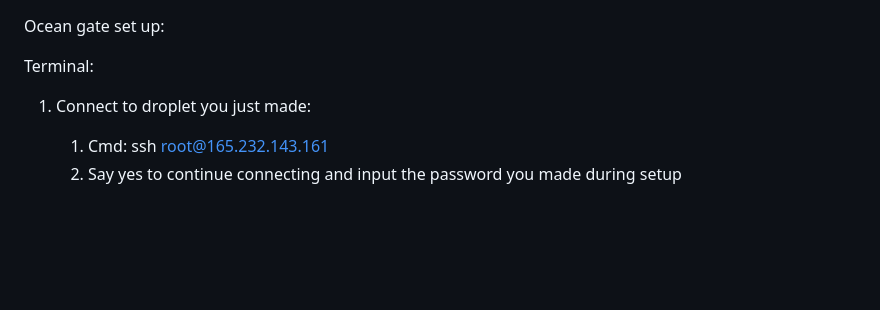
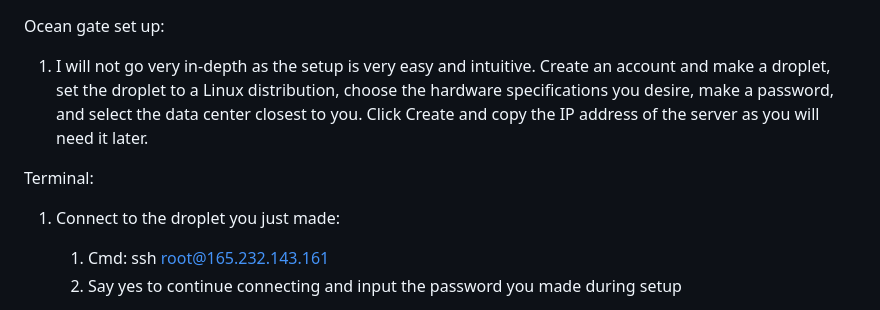
Before and after one commit to AmkCyber/AmkCyber.github.io, a Markdown page: DigitalOcean Wireguard.md, the part around the change. Drawn GitHub-style; blank space fills up the shorter version.

```diff
--- a/DigitalOcean Wireguard.md
+++ b/DigitalOcean Wireguard.md
@@ -1,8 +1,9 @@
 
 Ocean gate set up:
+1. I will not go very in-depth as the setup is very easy and intuitive. Create an account and make a droplet, set the droplet to a Linux distribution, choose the hardware specifications you desire, make a password, and select the data center closest to you. Click Create and copy the IP address of the server as you will need it later.
 
 Terminal:
-1. Connect to droplet you just made:
+1. Connect to the droplet you just made:
 	1. Cmd: ssh root@165.232.143.161
 	2. Say yes to continue connecting and input the password you made during setup
 2. Docker install: https://thematrix.dev/install-docker-and-docker-compose-on-ubuntu-20-04/
```
